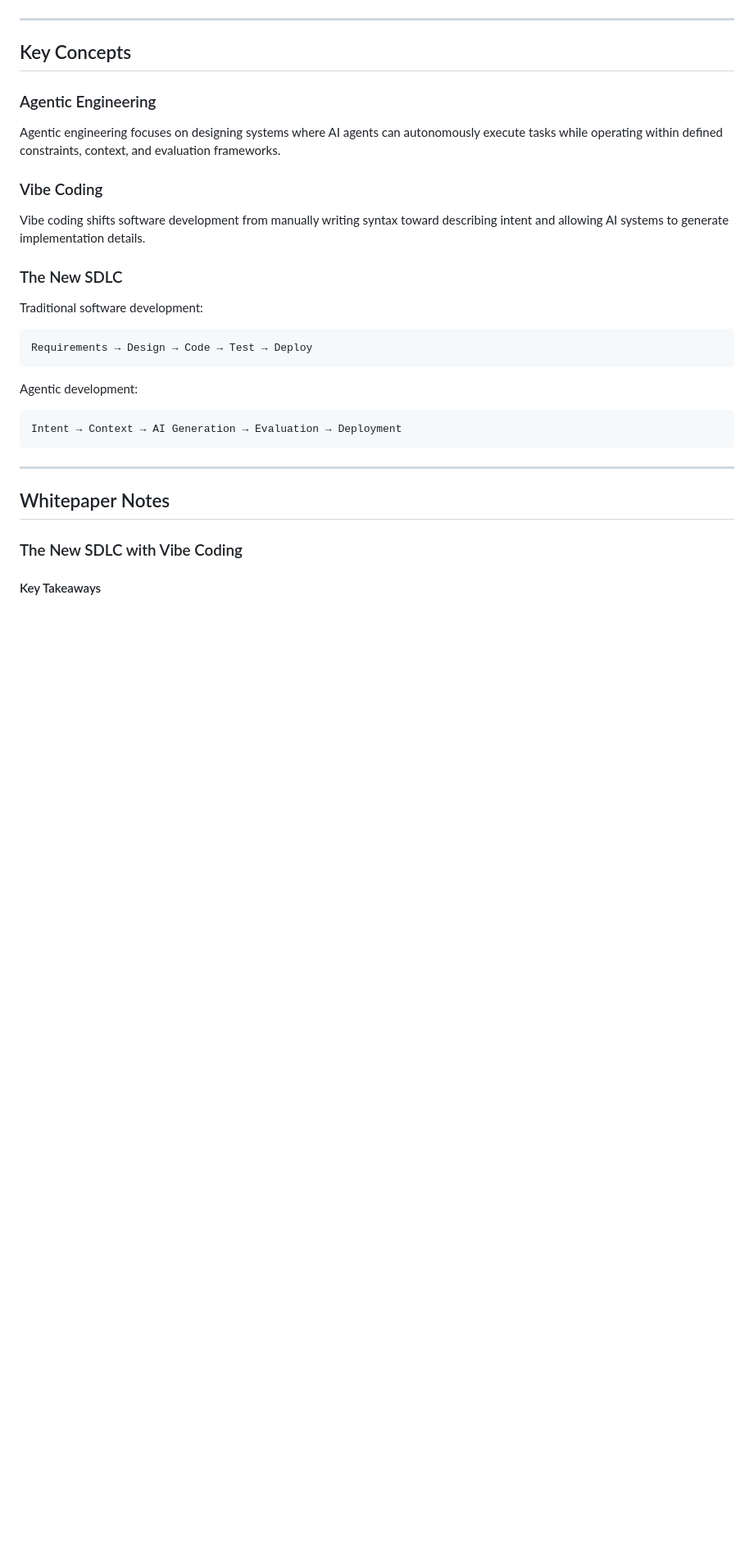
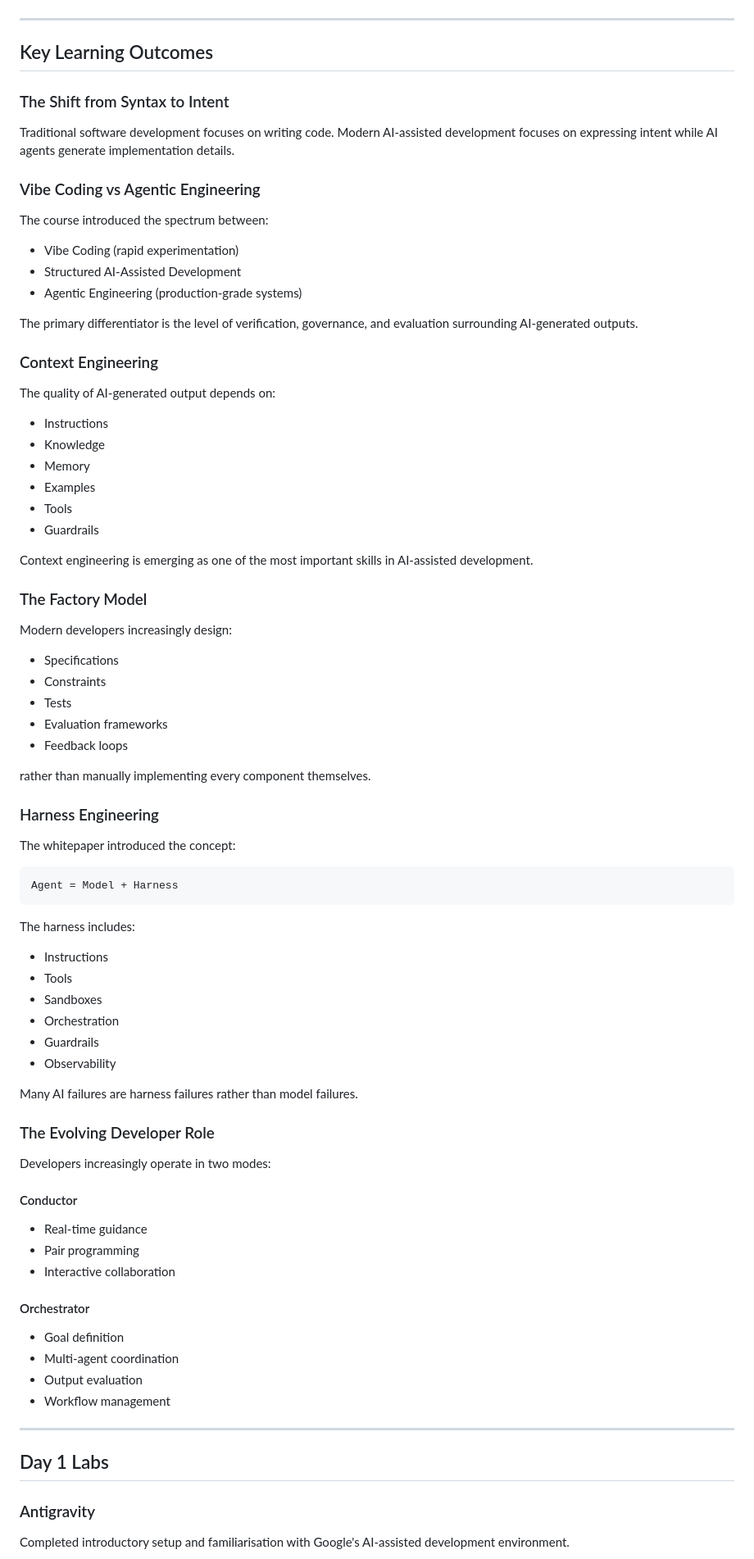
Before and after one commit to StevenTapscott/Kaggle-AI-Agents, a Markdown page: README.md, the part around one of its changes. Shown at 82% size. Rendered like a GitHub page; blank space fills up the shorter version.

````diff
--- a/README.md
+++ b/README.md
@@ -75,35 +78,88 @@ Throughout the course, I will build and deploy AI-powered applications while lea
 
 ---
 
-## Key Concepts
+## Key Learning Outcomes
 
-### Agentic Engineering
+### The Shift from Syntax to Intent
 
-Agentic engineering focuses on designing systems where AI agents can autonomously execute tasks while operating within defined constraints, context, and evaluation frameworks.
+Traditional software development focuses on writing code. Modern AI-assisted development focuses on expressing intent while AI agents generate implementation details.
 
-### Vibe Coding
+### Vibe Coding vs Agentic Engineering
 
-Vibe coding shifts software development from manually writing syntax toward describing intent and allowing AI systems to generate implementation details.
+The course introduced the spectrum between:
 
-### The New SDLC
+- Vibe Coding (rapid experimentation)
+- Structured AI-Assisted Development
+- Agentic Engineering (production-grade systems)
 
-Traditional software development:
+The primary differentiator is the level of verification, governance, and evaluation surrounding AI-generated outputs.
+
+### Context Engineering
+
+The quality of AI-generated output depends on:
+
+- Instructions
+- Knowledge
+- Memory
+- Examples
+- Tools
+- Guardrails
+
+Context engineering is emerging as one of the most important skills in AI-assisted development.
+
+### The Factory Model
+
+Modern developers increasingly design:
+
+- Specifications
+- Constraints
+- Tests
+- Evaluation frameworks
+- Feedback loops
+
+rather than manually implementing every component themselves.
+
+### Harness Engineering
+
+The whitepaper introduced the concept:
 
 ```text
-Requirements → Design → Code → Test → Deploy
+Agent = Model + Harness
 ```
 
-Agentic development:
+The harness includes:
 
-```text
-Intent → Context → AI Generation → Evaluation → Deployment
-```
+- Instructions
+- Tools
+- Sandboxes
+- Orchestration
+- Guardrails
+- Observability
+
+Many AI failures are harness failures rather than model failures.
+
+### The Evolving Developer Role
+
+Developers increasingly operate in two modes:
+
+#### Conductor
+
+- Real-time guidance
+- Pair programming
+- Interactive collaboration
+
+#### Orchestrator
+
+- Goal definition
+- Multi-agent coordination
+- Output evaluation
+- Workflow management
 
 ---
 
-## Whitepaper Notes
+## Day 1 Labs
 
-### The New SDLC with Vibe Coding
+### Antigravity
 
-#### Key Takeaways
+Completed introductory setup and familiarisation with Google's AI-assisted development environment.
 
````
Also changed, not shown: other parts of README.md (+84 -86 lines).
